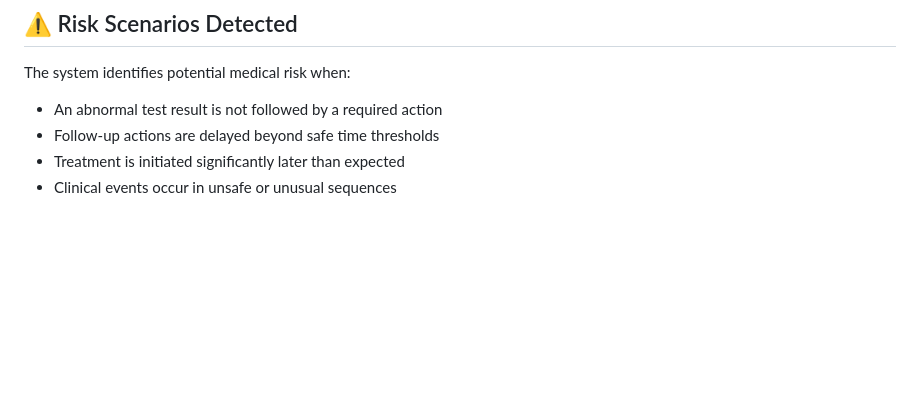
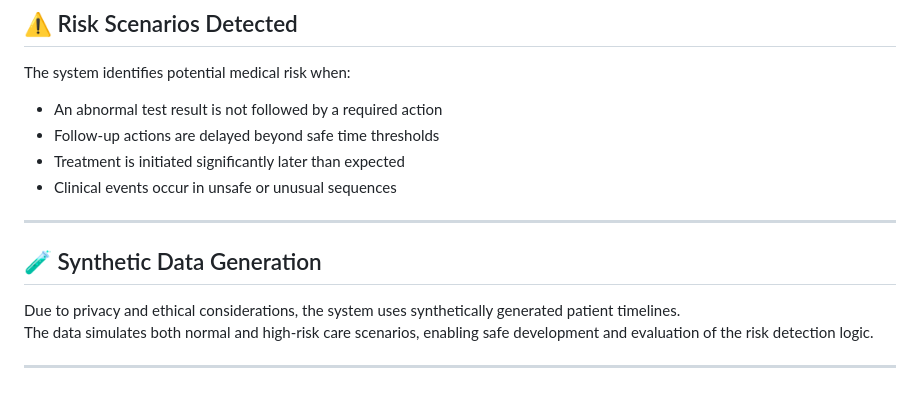
Before and after one commit to Sukhjas1314/AI-Medical-Risk-Pattern-Detector, a Markdown page: README.md, the part around the change. Rendered like a GitHub page; blank space fills up the shorter version.

```diff
--- a/README.md
+++ b/README.md
@@ -151,3 +151,14 @@ The system identifies potential medical risk when:
 - Follow-up actions are delayed beyond safe time thresholds
 - Treatment is initiated significantly later than expected
 - Clinical events occur in unsafe or unusual sequences
+
+
+---
+
+## 🧪 Synthetic Data Generation
+
+Due to privacy and ethical considerations, the system uses synthetically generated patient timelines.
+The data simulates both normal and high-risk care scenarios, enabling safe development and evaluation of the risk detection logic.
+
+
+---
```
